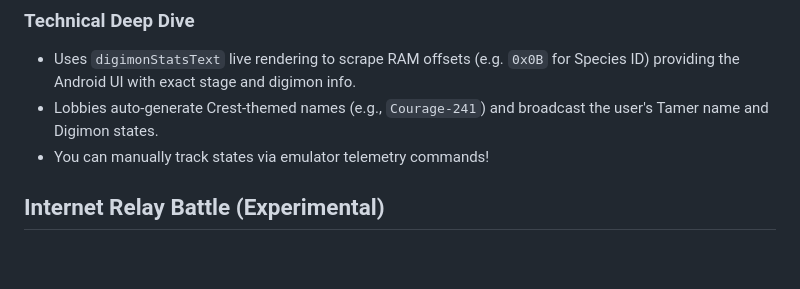
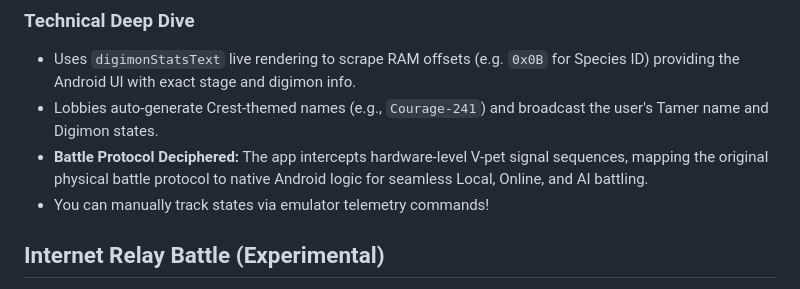
Before and after one commit to uzugu/V-pet-Glyph-Matrix, a Markdown page: README.md, the part around one of its changes. GitHub-like rendering; blank space fills up the shorter version.

Commit message:
docs: Refine README for formal release and add battle protocol details

```diff
--- a/README.md
+++ b/README.md
@@ -99,6 +99,7 @@ Notes:
 ### Technical Deep Dive
 - Uses `digimonStatsText` live rendering to scrape RAM offsets (e.g. `0x0B` for Species ID) providing the Android UI with exact stage and digimon info.
 - Lobbies auto-generate Crest-themed names (e.g., `Courage-241`) and broadcast the user's Tamer name and Digimon states.
+- **Battle Protocol Deciphered:** The app intercepts hardware-level V-pet signal sequences, mapping the original physical battle protocol to native Android logic for seamless Local, Online, and AI battling.
 - You can manually track states via emulator telemetry commands!
 
 ## Internet Relay Battle (Experimental)
```
Also changed, not shown: other parts of README.md (+4 -4 lines).
